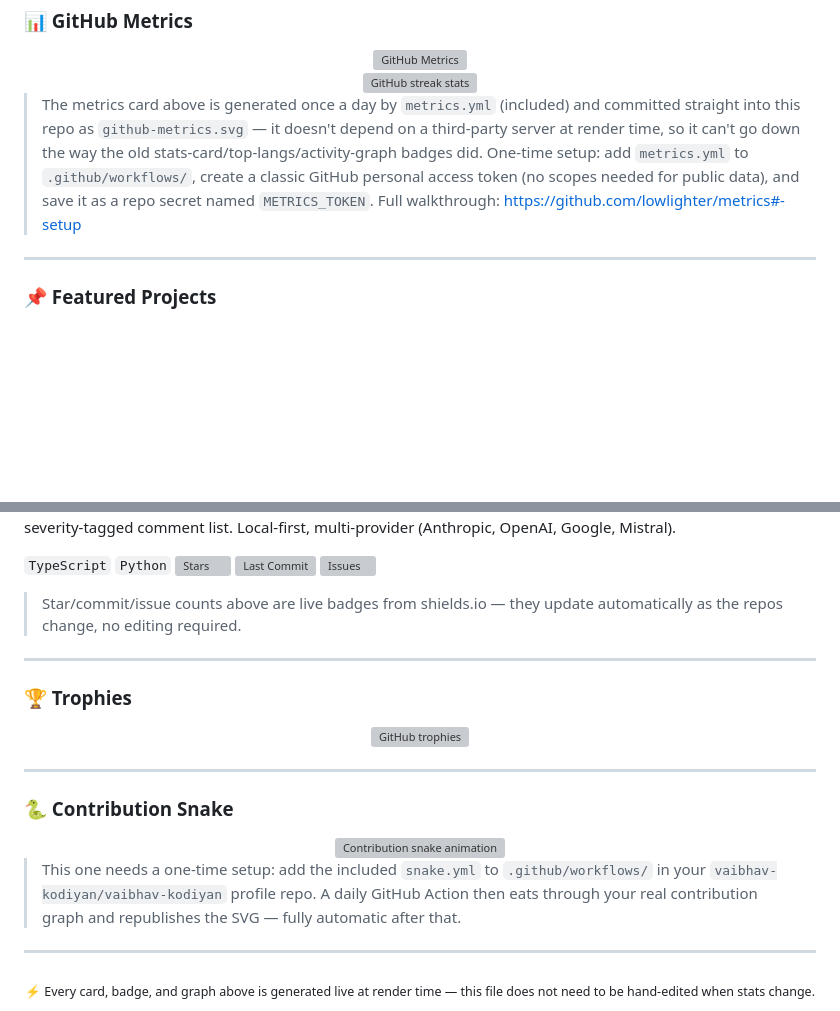
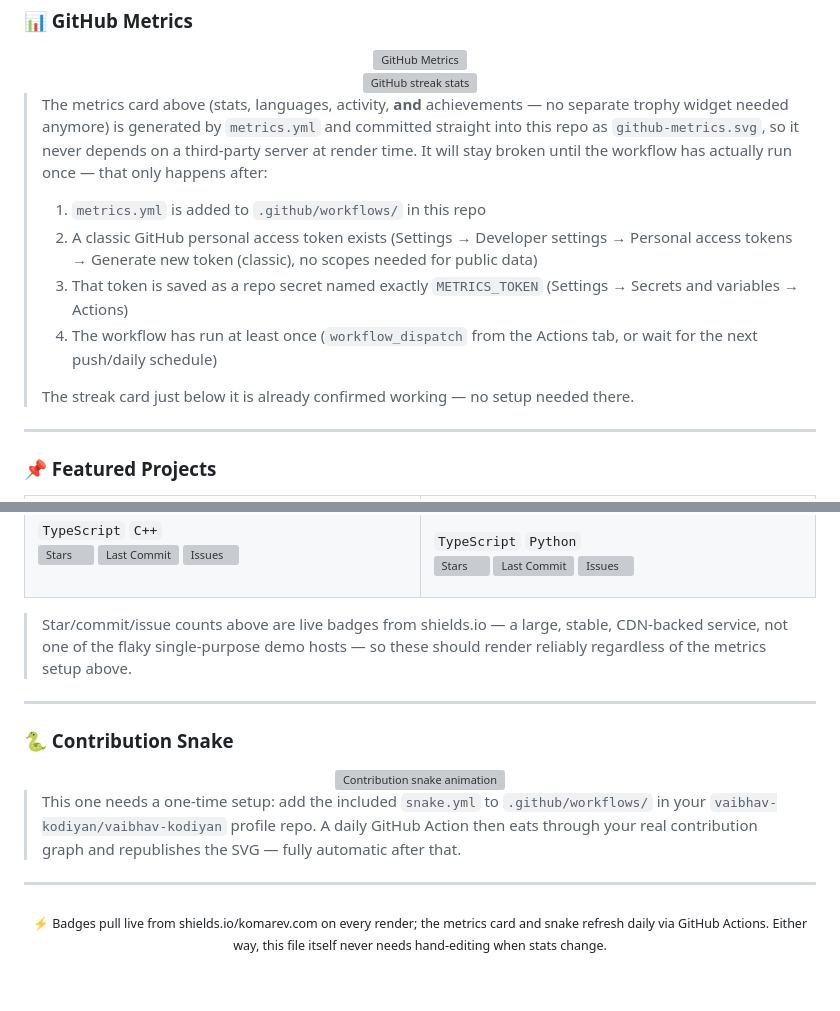
Before and after one commit to vaibhav-kodiyan/vaibhav-kodiyan, a Markdown page: README.md, 2 parts joined by grey strips. Rendered like a GitHub page; blank space fills up the shorter version; grey boxes are pictures that could not be loaded.

Commit message:
Revise metrics card setup and contribution snake details
Updated metrics card generation instructions and improved clarity on setup steps. Revised contribution snake description for accuracy.

```diff
--- a/README.md
+++ b/README.md
@@ -47,7 +47,13 @@ I build tools that sit at the intersection of **AI agents, autonomy, and simulat
 
 </div>
 
-> The metrics card above is generated once a day by `metrics.yml` (included) and committed straight into this repo as `github-metrics.svg` — it doesn't depend on a third-party server at render time, so it can't go down the way the old stats-card/top-langs/activity-graph badges did. One-time setup: add `metrics.yml` to `.github/workflows/`, create a classic GitHub personal access token (no scopes needed for public data), and save it as a repo secret named `METRICS_TOKEN`. Full walkthrough: https://github.com/lowlighter/metrics#-setup
+> The metrics card above (stats, languages, activity, **and** achievements — no separate trophy widget needed anymore) is generated by `metrics.yml` and committed straight into this repo as `github-metrics.svg`, so it never depends on a third-party server at render time. It will stay broken until the workflow has actually run once — that only happens after:
+> 1. `metrics.yml` is added to `.github/workflows/` in this repo
+> 2. A classic GitHub personal access token exists (Settings → Developer settings → Personal access tokens → Generate new token (classic), no scopes needed for public data)
+> 3. That token is saved as a repo secret named exactly `METRICS_TOKEN` (Settings → Secrets and variables → Actions)
+> 4. The workflow has run at least once (`workflow_dispatch` from the Actions tab, or wait for the next push/daily schedule)
+>
+> The streak card just below it is already confirmed working — no setup needed there.
 
 ---
 
@@ -85,17 +110,11 @@ AI-powered, multi-pass code review for GitHub pull requests, built on LangGraph.
 [![Last Commit](https://img.shields.io/github/last-commit/vaibhav-kodiyan/pr-review-agent?style=flat&color=0A66C2)](https://github.com/vaibhav-kodiyan/pr-review-agent/commits)
 [![Issues](https://img.shields.io/github/issues/vaibhav-kodiyan/pr-review-agent?style=flat&color=0A66C2)](https://github.com/vaibhav-kodiyan/pr-review-agent/issues)
 
-> Star/commit/issue counts above are live badges from shields.io — they update automatically as the repos change, no editing required.
+</td>
+</tr>
+</table>
 
----
-
-### 🏆 Trophies
-
-<div align="center">
-
-<img src="https://github-profile-trophy.vercel.app/?username=vaibhav-kodiyan&theme=tokyonight&no-frame=true&no-bg=true&row=1&column=6&margin-w=8" alt="GitHub trophies" />
-
-</div>
+> Star/commit/issue counts above are live badges from shields.io — a large, stable, CDN-backed service, not one of the flaky single-purpose demo hosts — so these should render reliably regardless of the metrics setup above.
 
 ---
 
@@ -112,5 +131,5 @@ AI-powered, multi-pass code review for GitHub pull requests, built on LangGraph.
 ---
 
 <div align="center">
-<sub>⚡ Every card, badge, and graph above is generated live at render time — this file does not need to be hand-edited when stats change.</sub>
+<sub>⚡ Badges pull live from shields.io/komarev.com on every render; the metrics card and snake refresh daily via GitHub Actions. Either way, this file itself never needs hand-editing when stats change.</sub>
 </div>
```
Also changed, not shown: other parts of README.md (+19 -0 lines).
